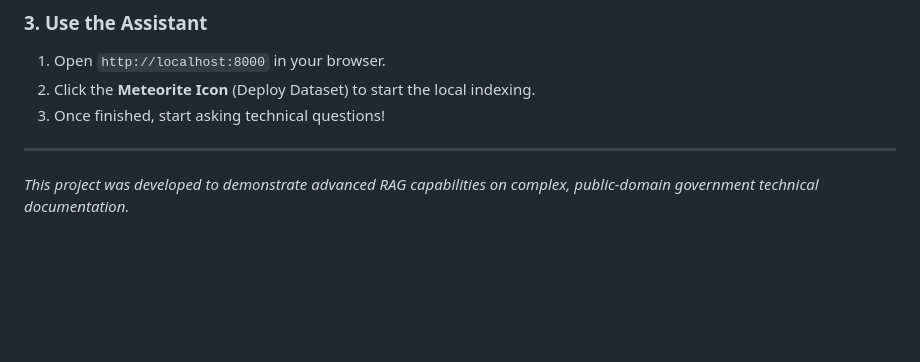
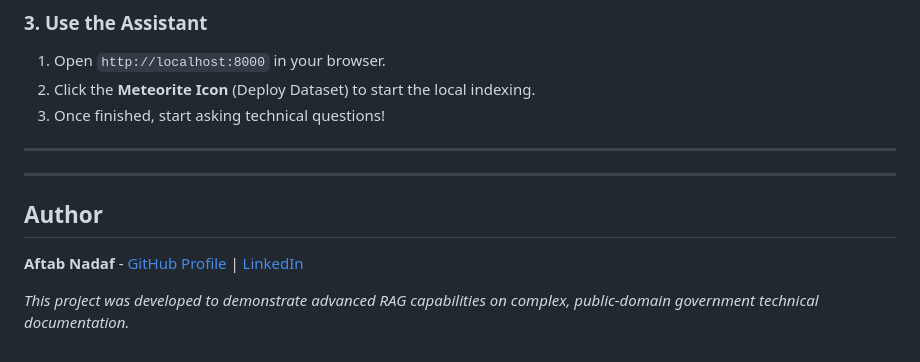
Before and after one commit to Aftab0904/Space-Systems-Eng-Intelligence-RAG, a Markdown page: README.md, the part around one of its changes. Rendered like a GitHub page; blank space fills up the shorter version.

Commit message:
Update README with professional styling and author links

```diff
--- a/README.md
+++ b/README.md
@@ -110,4 +110,9 @@ python main.py
 
 ---
 
+---
+
+## Author
+**Aftab Nadaf** - [GitHub Profile](https://github.com/Aftab0904) | [LinkedIn](https://www.linkedin.com/in/aftab-nadaf-130309225/)
+
 *This project was developed to demonstrate advanced RAG capabilities on complex, public-domain government technical documentation.*
```
Also changed, not shown: other parts of README.md (+9 -9 lines).
